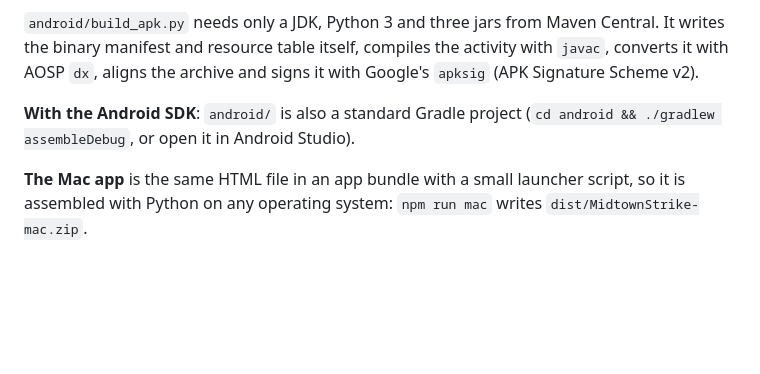
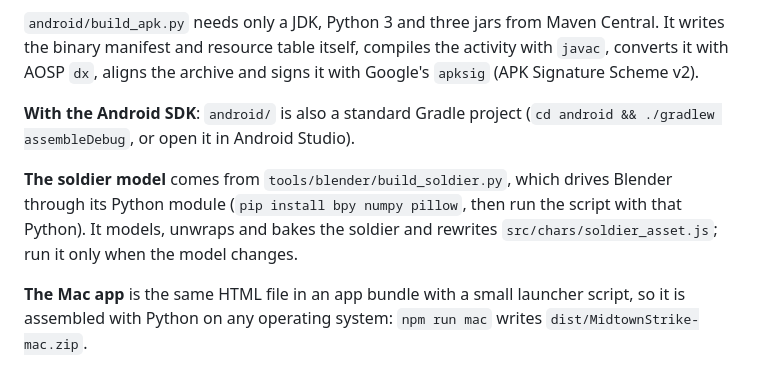
Before and after one commit to jai0408/midtown-strike, a Markdown page: README.md, the part around one of its changes. GitHub-like rendering; blank space fills up the shorter version.

```diff
--- a/README.md
+++ b/README.md
@@ -134,6 +139,11 @@ converts it with AOSP `dx`, aligns the archive and signs it with Google's `apksi
 **With the Android SDK**: `android/` is also a standard Gradle project
 (`cd android && ./gradlew assembleDebug`, or open it in Android Studio).
 
+**The soldier model** comes from `tools/blender/build_soldier.py`, which drives Blender through
+its Python module (`pip install bpy numpy pillow`, then run the script with that Python). It
+models, unwraps and bakes the soldier and rewrites `src/chars/soldier_asset.js`; run it only
+when the model changes.
+
 **The Mac app** is the same HTML file in an app bundle with a small launcher script, so it is
 assembled with Python on any operating system: `npm run mac` writes `dist/MidtownStrike-mac.zip`.
 
```
Also changed, not shown: other parts of README.md (+13 -7 lines), docs/marine.jpg (added), docs/tdm.jpg, 12 other files.
